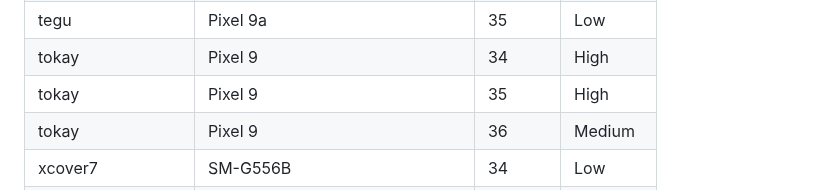
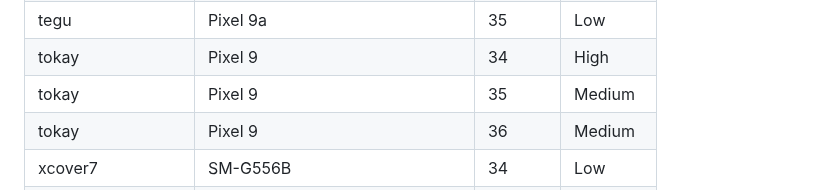
Before and after one commit to mozilla-mobile/testops-tools, a Markdown page: ftl-devices/devices.md, the part around the change. Rendered like a GitHub page.

Commit message:
Automated update of devices.md

```diff
--- a/ftl-devices/devices.md
+++ b/ftl-devices/devices.md
@@ -114,7 +114,7 @@
 | tangorpro | Pixel Tablet | 33 | High |
 | tegu | Pixel 9a | 35 | Low |
 | tokay | Pixel 9 | 34 | High |
-| tokay | Pixel 9 | 35 | High |
+| tokay | Pixel 9 | 35 | Medium |
 | tokay | Pixel 9 | 36 | Medium |
 | xcover7 | SM-G556B | 34 | Low |
 | xcoverpro | Galaxy XCover Pro | 33 | Medium |
```
